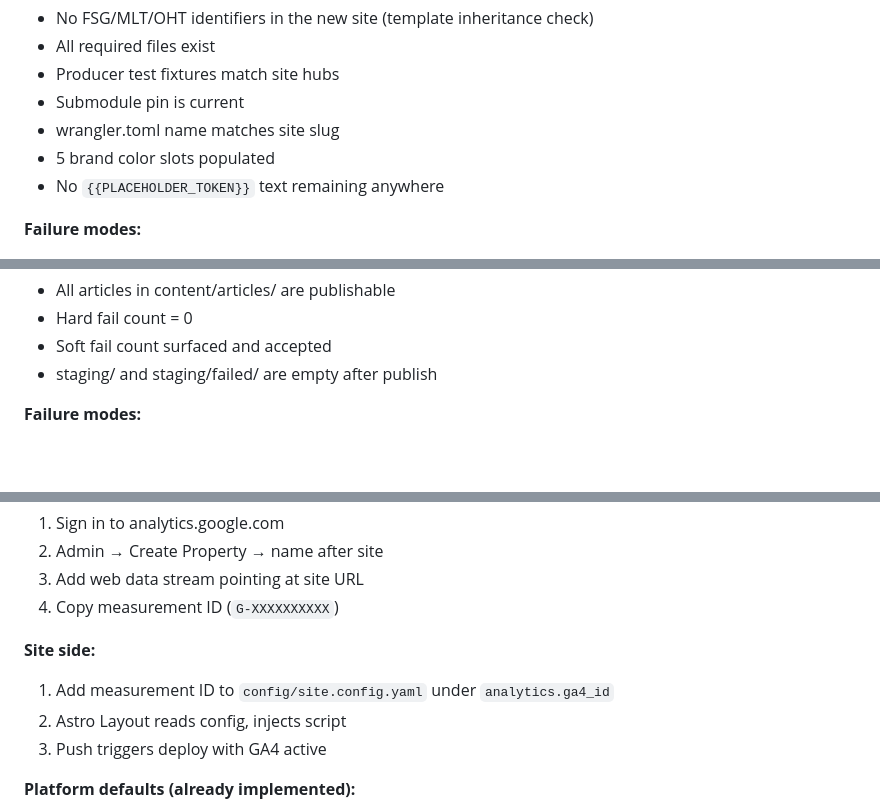
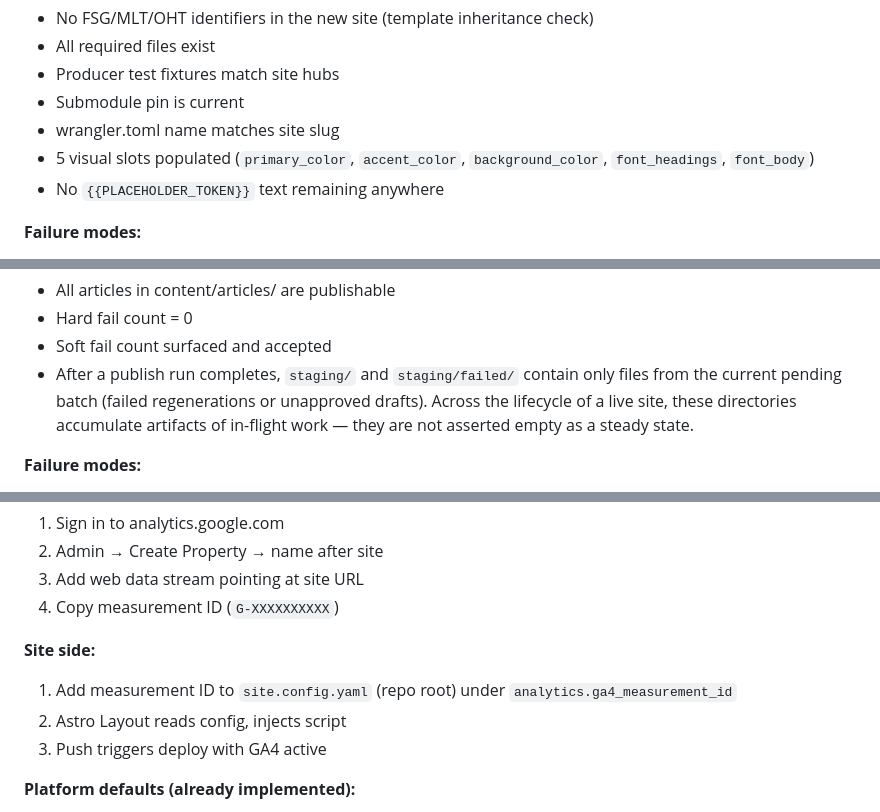
Before and after one commit to itsalljustagamesoitis-ux/affiliate-platform, a Markdown page: PIPELINE.md, 3 parts joined by grey strips. Rendered like a GitHub page; blank space fills up the shorter version.

```diff
--- a/PIPELINE.md
+++ b/PIPELINE.md
@@ -508,7 +508,7 @@ Category, Hub, Hub Slug, Hub URL, Keyword, Slug, Locked URL, Article Type, Requi
 - Producer test fixtures match site hubs
 - Submodule pin is current
 - wrangler.toml name matches site slug
-- 5 brand color slots populated
+- 5 visual slots populated (`primary_color`, `accent_color`, `background_color`, `font_headings`, `font_body`)
 - No `{{PLACEHOLDER_TOKEN}}` text remaining anywhere
 
 **Failure modes:**
@@ -762,7 +762,7 @@ Runs unattended for 1.5-3 hours.
 - All articles in content/articles/ are publishable
 - Hard fail count = 0
 - Soft fail count surfaced and accepted
-- staging/ and staging/failed/ are empty after publish
+- After a publish run completes, `staging/` and `staging/failed/` contain only files from the current pending batch (failed regenerations or unapproved drafts). Across the lifecycle of a live site, these directories accumulate artifacts of in-flight work — they are not asserted empty as a steady state.
 
 **Failure modes:**
 
@@ -861,7 +861,7 @@ If any check fails, deploy doesn't even start. Tool reports specifically which b
 
 **Site side:**
 
-1. Add measurement ID to `config/site.config.yaml` under `analytics.ga4_id`
+1. Add measurement ID to `site.config.yaml` (repo root) under `analytics.ga4_measurement_id`
 2. Astro Layout reads config, injects script
 3. Push triggers deploy with GA4 active
 
```
Also changed, not shown: other parts of PIPELINE.md (+9 -6 lines).
